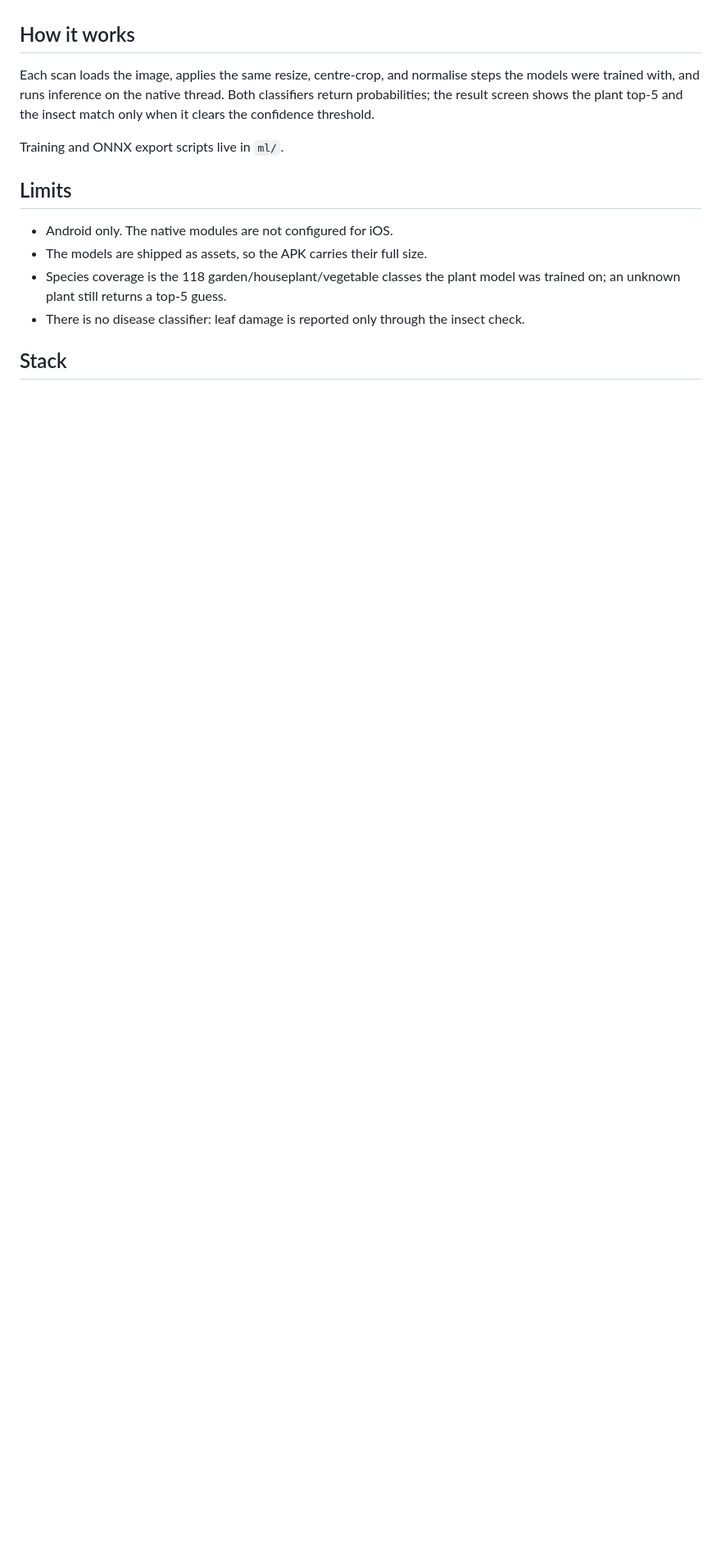
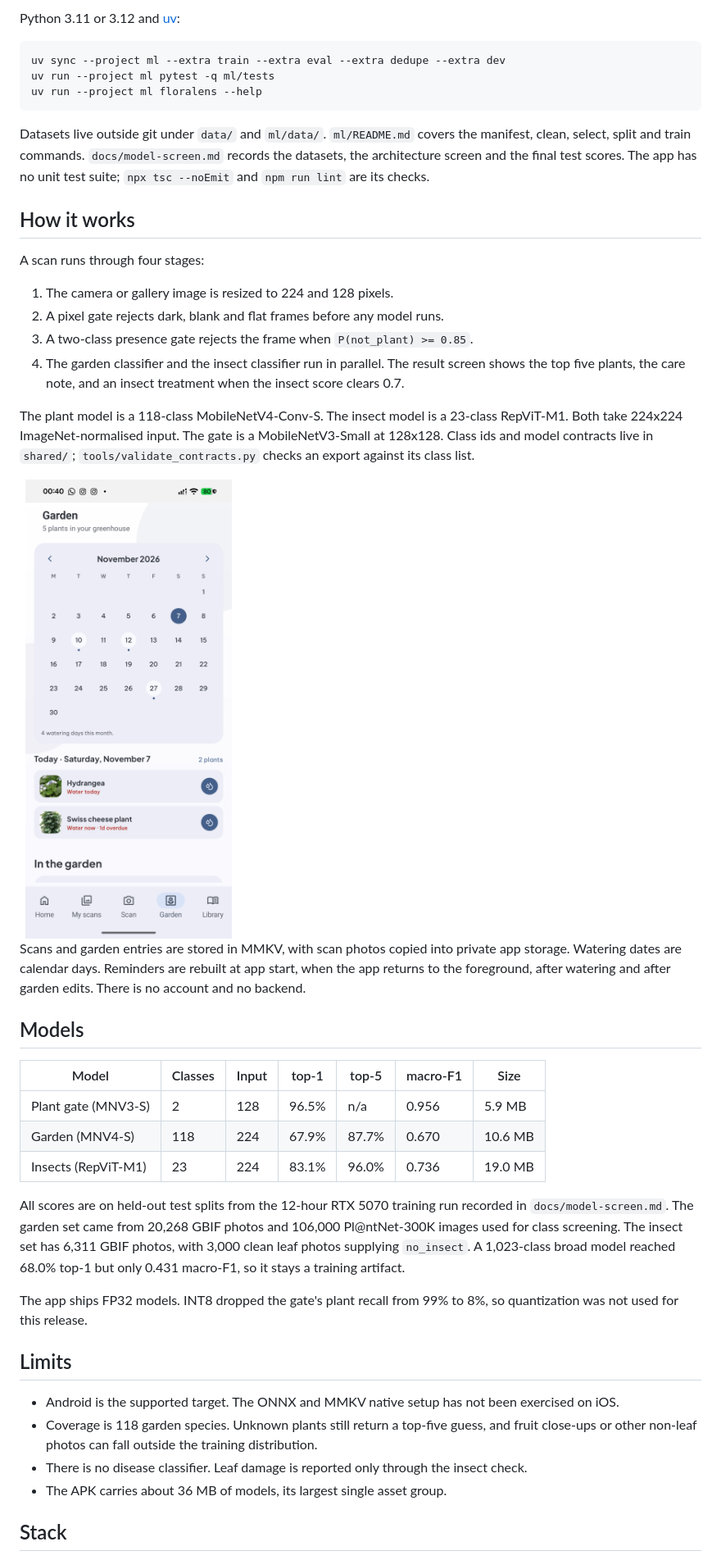
Before and after one commit to abderrahmenex86/FloraLens, a Markdown page: README.md, the part around one of its changes. Shown at 82% size. GitHub-like rendering; pictures changed too: docs/readme-garden.png (added); blank space fills up the shorter version.

````diff
--- a/README.md
+++ b/README.md
@@ -44,21 +64,68 @@ Node 18+ and either an Android emulator or a device with USB debugging on.
+Python 3.11 or 3.12 and [uv](https://docs.astral.sh/uv/):
+
+```bash
+uv sync --project ml --extra train --extra eval --extra dedupe --extra dev
+uv run --project ml pytest -q ml/tests
+uv run --project ml floralens --help
+```
+
+Datasets live outside git under `data/` and `ml/data/`. `ml/README.md` covers
+the manifest, clean, select, split and train commands. `docs/model-screen.md`
+records the datasets, the architecture screen and the final test scores. The
+app has no unit test suite; `npx tsc --noEmit` and `npm run lint` are its
+checks.
 
 ## How it works
 
-Each scan loads the image, applies the same resize, centre-crop, and normalise
-steps the models were trained with, and runs inference on the native thread.
-Both classifiers return probabilities; the result screen shows the plant top-5
-and the insect match only when it clears the confidence threshold.
+A scan runs through four stages:
 
-Training and ONNX export scripts live in `ml/`.
+1. The camera or gallery image is resized to 224 and 128 pixels.
+2. A pixel gate rejects dark, blank and flat frames before any model runs.
+3. A two-class presence gate rejects the frame when `P(not_plant) >= 0.85`.
+4. The garden classifier and the insect classifier run in parallel. The result
+   screen shows the top five plants, the care note, and an insect treatment when
+   the insect score clears 0.7.
+
+The plant model is a 118-class MobileNetV4-Conv-S. The insect model is a
+23-class RepViT-M1. Both take 224x224 ImageNet-normalised input. The gate is a
+MobileNetV3-Small at 128x128. Class ids and model contracts live in `shared/`;
+`tools/validate_contracts.py` checks an export against its class list.
+
+<img src="docs/readme-garden.png" width="32%" alt="Garden calendar with four watering days and today's list of two plants" />
+
+Scans and garden entries are stored in MMKV, with scan photos copied into
+private app storage. Watering dates are calendar days. Reminders are rebuilt at
+app start, when the app returns to the foreground, after watering and after
+garden edits. There is no account and no backend.
+
+## Models
+
+| Model | Classes | Input | top-1 | top-5 | macro-F1 | Size |
+|---|---|---|---|---|---|---|
+| Plant gate (MNV3-S) | 2 | 128 | 96.5% | n/a | 0.956 | 5.9 MB |
+| Garden (MNV4-S) | 118 | 224 | 67.9% | 87.7% | 0.670 | 10.6 MB |
+| Insects (RepViT-M1) | 23 | 224 | 83.1% | 96.0% | 0.736 | 19.0 MB |
+
+All scores are on held-out test splits from the 12-hour RTX 5070 training run
+recorded in `docs/model-screen.md`. The garden set came from 20,268 GBIF photos
+and 106,000 Pl@ntNet-300K images used for class screening. The insect set has
+6,311 GBIF photos,
+with 3,000 clean leaf photos supplying `no_insect`. A 1,023-class broad model
+reached 68.0% top-1 but only 0.431 macro-F1, so it stays a training artifact.
+
+The app ships FP32 models. INT8 dropped the gate's plant recall from 99% to 8%,
+so quantization was not used for this release.
 
 ## Limits
 
-- Android only. The native modules are not configured for iOS.
-- The models are shipped as assets, so the APK carries their full size.
-- Species coverage is the 118 garden/houseplant/vegetable classes the plant
-  model was trained on; an unknown plant still returns a top-5 guess.
-- There is no disease classifier: leaf damage is reported only through the
+- Android is the supported target. The ONNX and MMKV native setup has not been
+  exercised on iOS.
+- Coverage is 118 garden species. Unknown plants still return a top-five guess,
+  and fruit close-ups or other non-leaf photos can fall outside the training
+  distribution.
+- There is no disease classifier. Leaf damage is reported only through the
   insect check.
+- The APK carries about 36 MB of models, its largest single asset group.
 
 ## Stack
 
````
Also changed, not shown: other parts of README.md (+59 -32 lines), docs/model-screen.md (+2 -2 lines), docs/release-build.md (+21 -21 lines), docs/readme-home.png (added).
